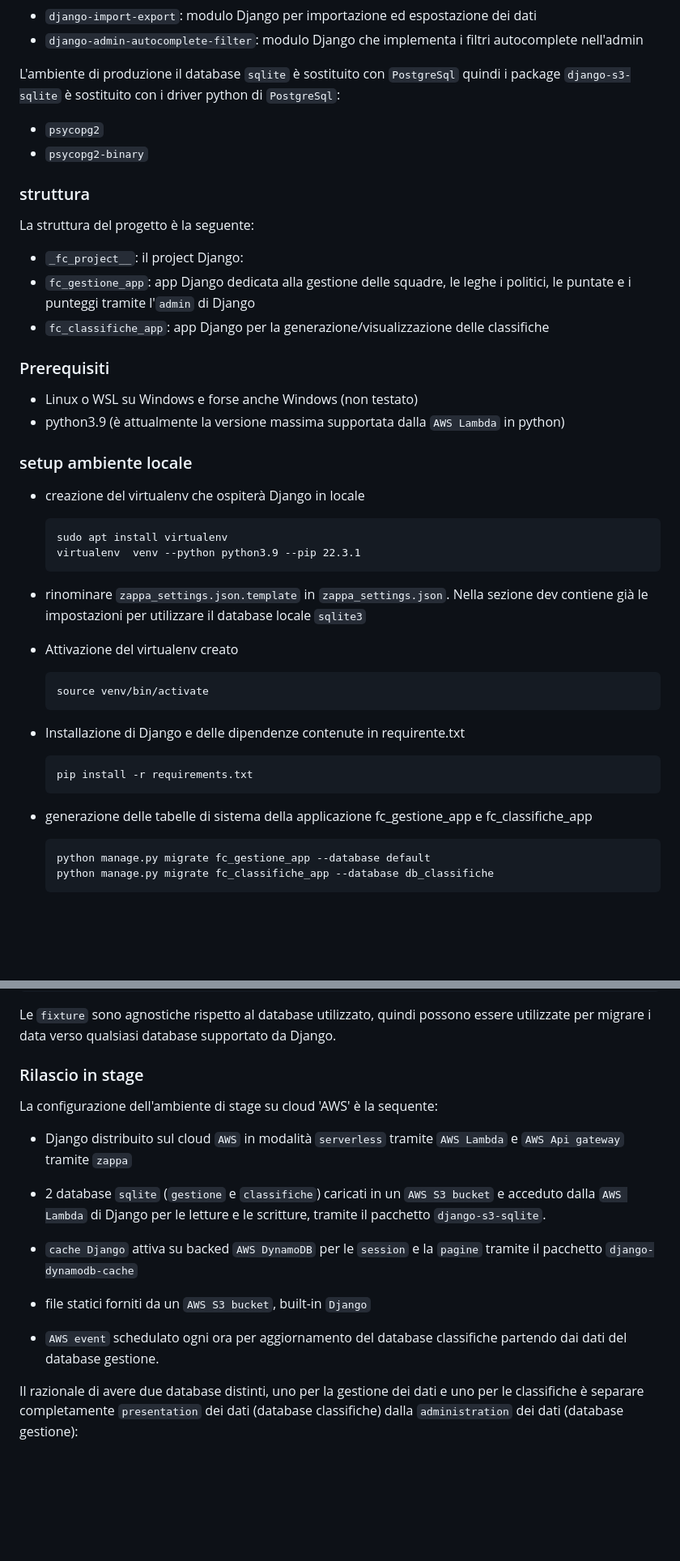
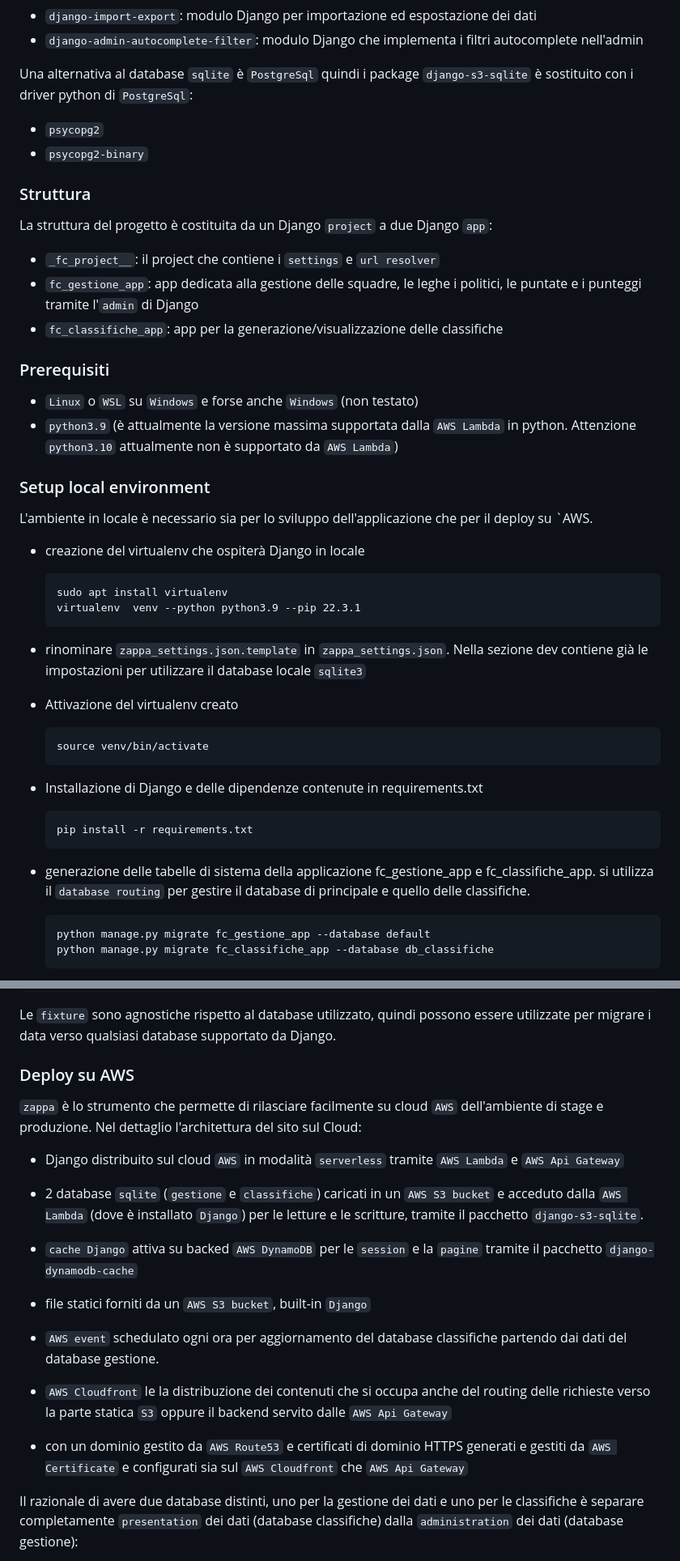
Before and after one commit to heyteacher/fantacitorio, a Markdown page: README.md, 2 parts joined by grey strips. Shown: that part at 81% size. Drawn GitHub-style; blank space fills up the shorter version.

````diff
--- a/README.md
+++ b/README.md
@@ -54,25 +59,27 @@ Il progetto è basato sul framework `Django` con l'aggiunta dei seguenti moduli/
 - `django-import-export`: modulo Django per importazione ed espostazione dei dati
 - `django-admin-autocomplete-filter`: modulo Django che implementa i filtri autocomplete nell'admin
 
-L'ambiente di produzione il database `sqlite` è sostituito con `PostgreSql` quindi i package `django-s3-sqlite` è sostituito con i driver python di `PostgreSql`:
+Una alternativa al database `sqlite` è  `PostgreSql` quindi i package `django-s3-sqlite` è sostituito con i driver python di `PostgreSql`:
 
 - `psycopg2`
 - `psycopg2-binary`
 
-### struttura
+### Struttura
 
-La struttura del progetto è la seguente:
+La struttura del progetto è costituita da un Django `project` a due Django `app`:
 
-- `_fc_project__`: il project Django:
-- `fc_gestione_app`: app Django dedicata alla gestione delle squadre, le leghe i politici, le puntate e i punteggi tramite l'`admin` di Django
-- `fc_classifiche_app`: app Django per la generazione/visualizzazione delle classifiche
+- `_fc_project__`: il project che contiene i `settings` e `url resolver`
+- `fc_gestione_app`: app dedicata alla gestione delle squadre, le leghe i politici, le puntate e i punteggi tramite l'`admin` di Django
+- `fc_classifiche_app`: app per la generazione/visualizzazione delle classifiche
 
 ### Prerequisiti
 
-- Linux o WSL su Windows e forse anche Windows (non testato)
-- python3.9 (è attualmente la versione massima supportata dalla `AWS Lambda` in python)
+- `Linux` o `WSL` su `Windows` e forse anche `Windows` (non testato)
+- `python3.9` (è attualmente la versione massima supportata dalla `AWS Lambda` in python. Attenzione `python3.10` attualmente non è supportato da `AWS Lambda`)
 
-### setup ambiente locale
+### Setup local environment
+
+L'ambiente in locale è necessario sia per lo sviluppo dell'applicazione che per il deploy su `AWS.
 
 - creazione del virtualenv che ospiterà Django in locale
   ```
@@ -87,12 +94,12 @@ La struttura del progetto è la seguente:
   source venv/bin/activate
   ```
 
-- Installazione di Django e delle dipendenze contenute in requirente.txt
+- Installazione di Django e delle dipendenze contenute in requirements.txt
   ```
   pip install -r requirements.txt
   ```
 
-- generazione delle tabelle di sistema della applicazione fc_gestione_app e fc_classifiche_app
+- generazione delle tabelle di sistema della applicazione fc_gestione_app e fc_classifiche_app. si utilizza il `database routing` per gestire il database di principale e quello delle classifiche.
   ```
   python manage.py migrate fc_gestione_app --database default
   python manage.py migrate fc_classifiche_app --database db_classifiche
@@ -137,19 +144,23 @@ python manage.py loaddata fc_gestione_app
 
 Le `fixture` sono agnostiche rispetto al database utilizzato, quindi possono essere utilizzate per migrare i data verso qualsiasi database supportato da Django.
 
-### Rilascio in stage
+### Deploy su AWS
 
-La configurazione dell'ambiente di stage su cloud 'AWS' è la sequente:
+`zappa` è lo strumento che permette di rilasciare facilmente su cloud `AWS` dell'ambiente di stage e produzione. Nel dettaglio l'architettura del sito sul Cloud:
 
-- Django distribuito sul cloud `AWS` in modalità `serverless` tramite `AWS Lambda` e `AWS Api gateway` tramite `zappa`
+- Django distribuito sul cloud `AWS` in modalità `serverless` tramite `AWS Lambda` e `AWS Api Gateway`
 
-- 2 database `sqlite` (`gestione` e `classifiche`) caricati in un `AWS S3 bucket` e acceduto dalla `AWS Lambda` di Django per le letture e le scritture, tramite il pacchetto `django-s3-sqlite`.
+- 2 database `sqlite` (`gestione` e `classifiche`) caricati in un `AWS S3 bucket` e acceduto dalla `AWS Lambda` (dove è installato `Django`) per le letture e le scritture, tramite il pacchetto `django-s3-sqlite`.
 
 - `cache Django` attiva su backed `AWS DynamoDB` per le `session` e la `pagine` tramite il pacchetto `django-dynamodb-cache`
 
 - file statici forniti da un `AWS S3 bucket`, built-in `Django`
 
 - `AWS event` schedulato ogni ora per aggiornamento del database classifiche partendo dai dati del database gestione.
+
+- `AWS Cloudfront` le la distribuzione dei contenuti che si occupa anche del routing delle richieste verso la parte statica `S3` oppure il backend servito dalle `AWS Api Gateway`
+
+- con un dominio gestito da `AWS Route53` e certificati di dominio HTTPS generati e gestiti da `AWS Certificate` e configurati sia sul `AWS Cloudfront` che `AWS Api Gateway`
 
 Il razionale di avere due database distinti, uno per la gestione dei dati e uno per le classifiche è  separare completamente `presentation` dei dati (database classifiche) dalla `administration` dei dati (database gestione):
 
````
Also changed, not shown: other parts of README.md (+68 -27 lines), images/cloudfront_default_beaviour_config.png (added).
